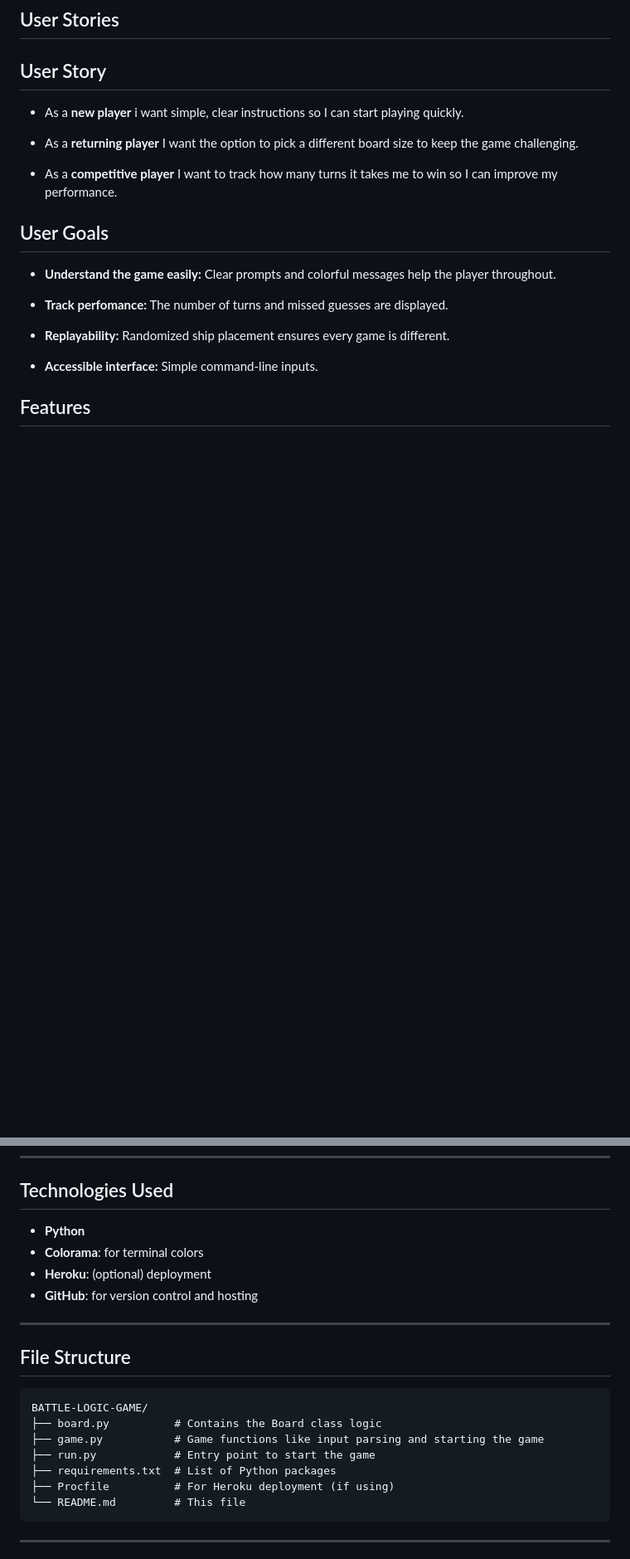
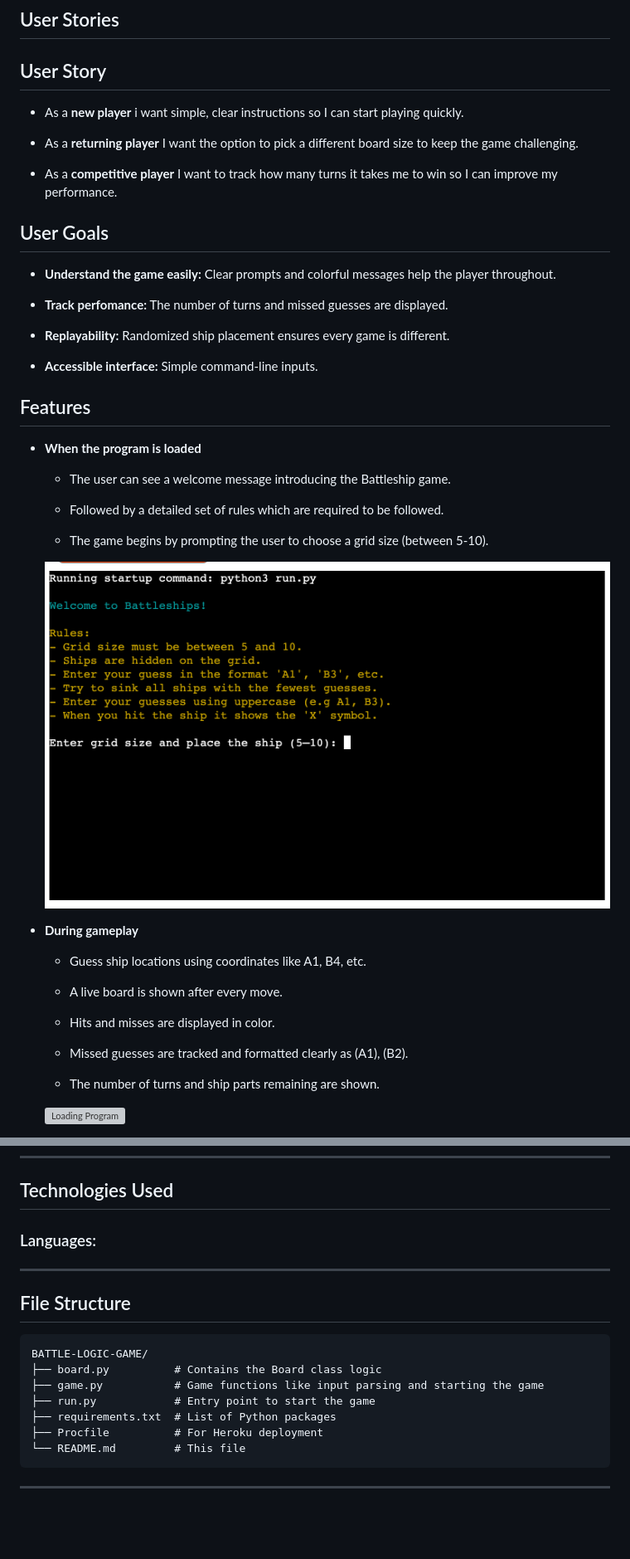
Before and after one commit to kenneth2-3/battle-logic-game, a Markdown page: README.md, 2 parts joined by grey strips. Shown: that part at 83% size. Rendered like a GitHub page; blank space fills up the shorter version; grey boxes are pictures that could not be loaded.

Commit message:
Add updated informations about features

````diff
--- a/README.md
+++ b/README.md
@@ -49,4 +49,27 @@ The game is optimized for desktop environments and can be extended into web appl
 
 ## Features
 
+- **When the program is loaded**
 
+   - The user can see a welcome message introducing the Battleship game.
+
+   - Followed by a detailed set of rules which are required to be followed.
+
+   - The game begins by prompting the user to choose a grid size (between 5-10).
+
+   ![Loading Program](documentation/start_game.png)
+
+- **During gameplay**
+
+   - Guess ship locations using coordinates like A1, B4, etc.
+
+   - A live board is shown after every move.
+
+   - Hits and misses are displayed in color.
+
+   - Missed guesses are tracked and formatted clearly as (A1), (B2).
+
+   - The number of turns and ship parts remaining are shown.
+
+   ![Loading Program](documentation/during_game.png)
+
@@ -55,10 +90,9 @@ The game is optimized for desktop environments and can be extended into web appl
 
 ## Technologies Used
 
-- **Python**
-- **Colorama**: for terminal colors
-- **Heroku**: (optional) deployment
-- **GitHub**: for version control and hosting
+### Languages:
+
+
 
 ---
 
@@ -70,7 +104,7 @@ BATTLE-LOGIC-GAME/
 ├── game.py           # Game functions like input parsing and starting the game
 ├── run.py            # Entry point to start the game
 ├── requirements.txt  # List of Python packages
-├── Procfile          # For Heroku deployment (if using)
+├── Procfile          # For Heroku deployment
 └── README.md         # This file
 ```
 
````
Also changed, not shown: other parts of README.md (+12 -0 lines).
